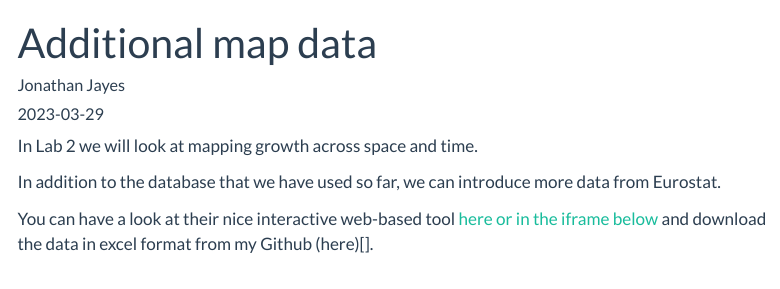
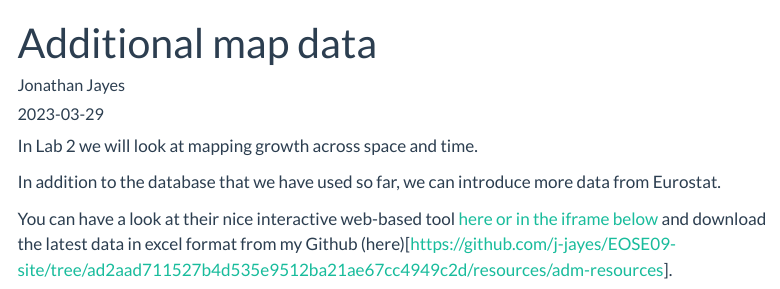
Before and after one commit to j-jayes/EOSE09-site, a Quarto document (resources/Additional-map-data.qmd): the page in a window 1100 px wide, from its top. Rendered offline with R 4.5, knitr and Pandoc in place of Quarto, with nearby package versions; some code elsewhere in the file could not run offline; menus at the side of the page are left out.

Commit message:
add data link

````diff
--- a/resources/Additional-map-data.qmd
+++ b/resources/Additional-map-data.qmd
@@ -9,7 +9,7 @@ In Lab 2 we will look at mapping growth across space and time.
 
 In addition to the database that we have used so far, we can introduce more data from Eurostat.
 
-You can have a look at their nice interactive web-based tool [here or in the iframe below](https://ec.europa.eu/eurostat/cache/RCI/#?vis=nuts2.scitech&lang=en) and download the data in excel format from my Github (here)[].
+You can have a look at their nice interactive web-based tool [here or in the iframe below](https://ec.europa.eu/eurostat/cache/RCI/#?vis=nuts2.scitech&lang=en) and download the latest data in excel format from my Github (here)[https://github.com/j-jayes/EOSE09-site/tree/ad2aad711527b4d535e9512ba21ae67cc4949c2d/resources/adm-resources].
 
 ```{r}
 #| column: page
````
Also changed, not shown: docs/search.json, resources/Additional-map-data.qmd (2 more changed lines), 3 other files.
